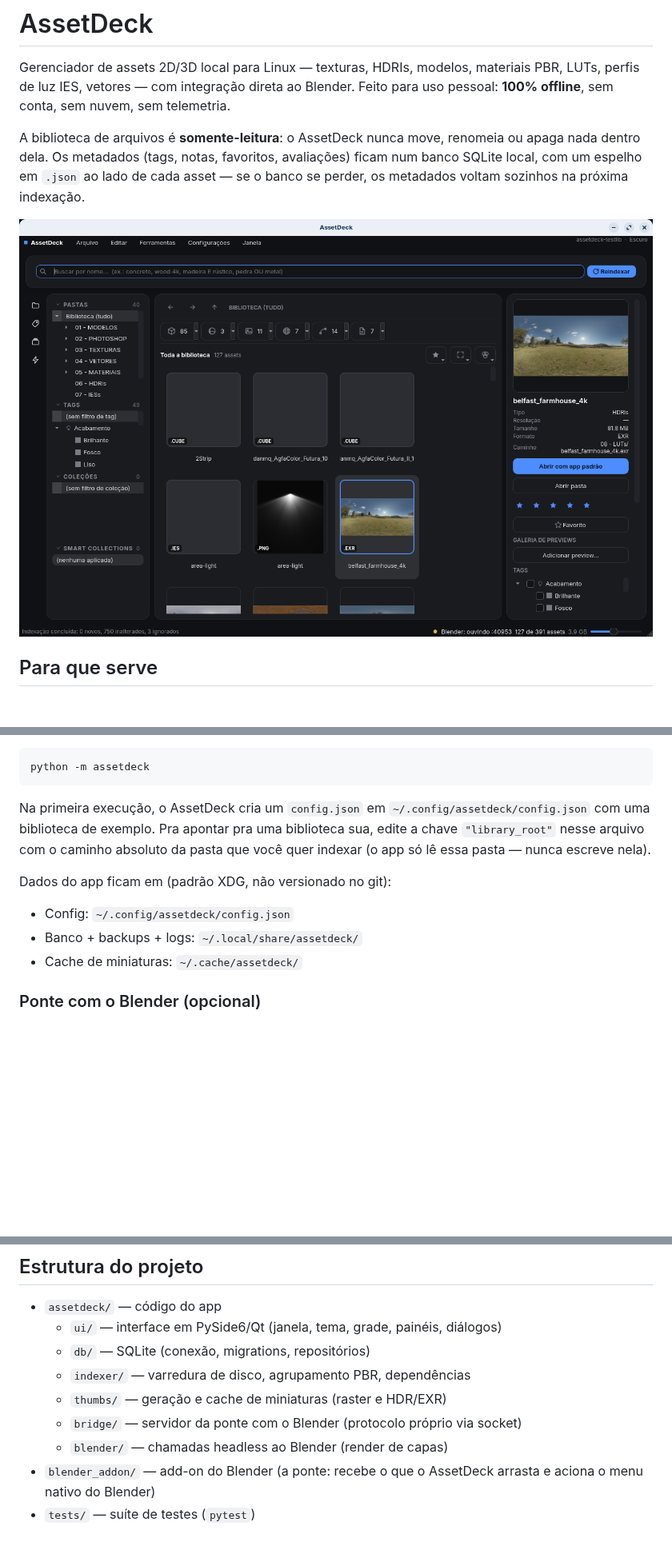
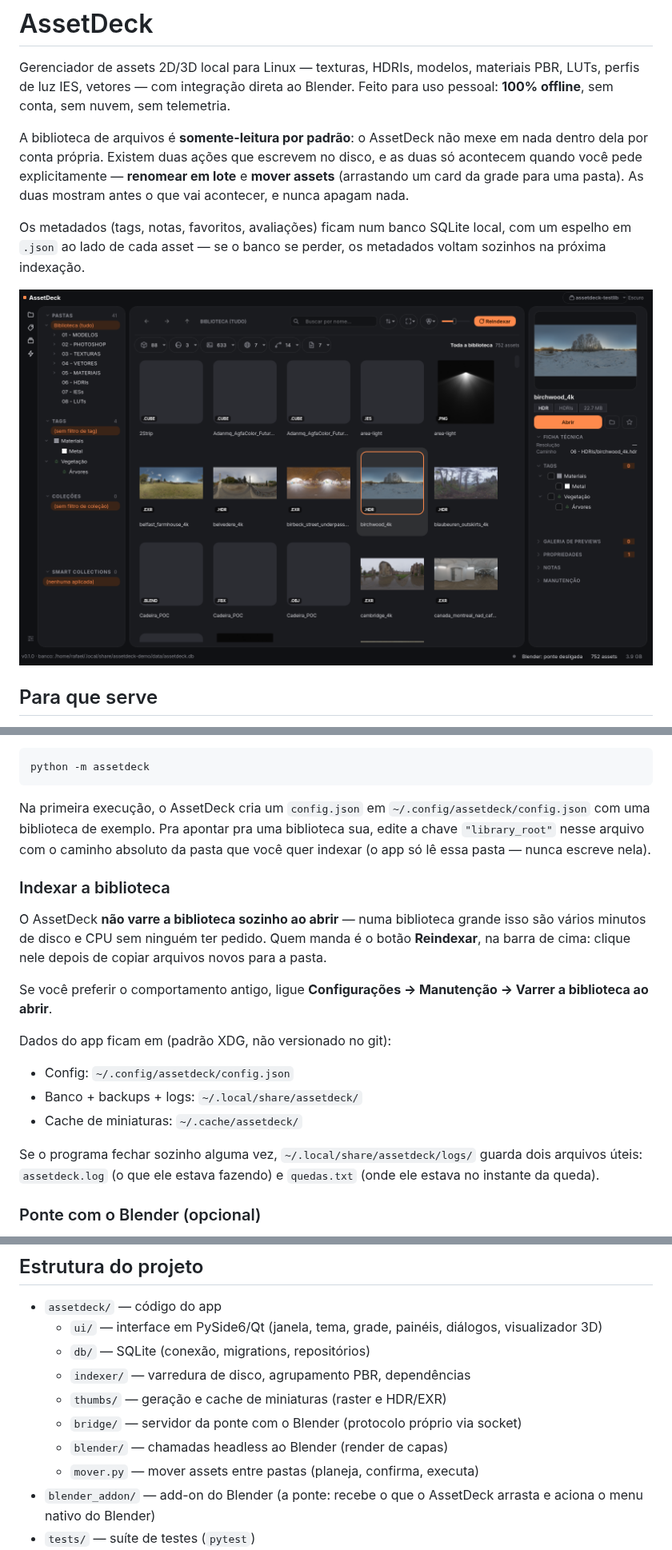
Before and after one commit to zsabados3523/AssetDeck, a Markdown page: README.md, 3 parts joined by grey strips. Shown at 80% size. Rendered like a GitHub page; pictures changed too: docs/screenshots/biblioteca-escuro.png; blank space fills up the shorter version.

```diff
--- a/README.md
+++ b/README.md
@@ -5,11 +5,15 @@ materiais PBR, LUTs, perfis de luz IES, vetores — com integração direta ao
 Blender. Feito para uso pessoal: **100% offline**, sem conta, sem nuvem, sem
 telemetria.
 
-A biblioteca de arquivos é **somente-leitura**: o AssetDeck nunca move,
-renomeia ou apaga nada dentro dela. Os metadados (tags, notas, favoritos,
-avaliações) ficam num banco SQLite local, com um espelho em `.json` ao lado
-de cada asset — se o banco se perder, os metadados voltam sozinhos na
-próxima indexação.
+A biblioteca de arquivos é **somente-leitura por padrão**: o AssetDeck não
+mexe em nada dentro dela por conta própria. Existem duas ações que escrevem
+no disco, e as duas só acontecem quando você pede explicitamente —
+**renomear em lote** e **mover assets** (arrastando um card da grade para
+uma pasta). As duas mostram antes o que vai acontecer, e nunca apagam nada.
+
+Os metadados (tags, notas, favoritos, avaliações) ficam num banco SQLite
+local, com um espelho em `.json` ao lado de cada asset — se o banco se
+perder, os metadados voltam sozinhos na próxima indexação.
 
 <p align="center">
   <img src="docs/screenshots/biblioteca-escuro.png" alt="AssetDeck em modo escuro, com um HDRI selecionado" width="860">
@@ -99,10 +128,24 @@ apontar pra uma biblioteca sua, edite a chave `"library_root"` nesse
 arquivo com o caminho absoluto da pasta que você quer indexar (o app só
 lê essa pasta — nunca escreve nela).
 
+### Indexar a biblioteca
+
+O AssetDeck **não varre a biblioteca sozinho ao abrir** — numa biblioteca
+grande isso são vários minutos de disco e CPU sem ninguém ter pedido. Quem
+manda é o botão **Reindexar**, na barra de cima: clique nele depois de
+copiar arquivos novos para a pasta.
+
+Se você preferir o comportamento antigo, ligue **Configurações →
+Manutenção → Varrer a biblioteca ao abrir**.
+
 Dados do app ficam em (padrão XDG, não versionado no git):
 - Config: `~/.config/assetdeck/config.json`
 - Banco + backups + logs: `~/.local/share/assetdeck/`
 - Cache de miniaturas: `~/.cache/assetdeck/`
+
+Se o programa fechar sozinho alguma vez, `~/.local/share/assetdeck/logs/`
+guarda dois arquivos úteis: `assetdeck.log` (o que ele estava fazendo) e
+`quedas.txt` (onde ele estava no instante da queda).
 
 ### Ponte com o Blender (opcional)
 
@@ -130,12 +173,14 @@ pytest -q
 ## Estrutura do projeto
 
 - `assetdeck/` — código do app
-  - `ui/` — interface em PySide6/Qt (janela, tema, grade, painéis, diálogos)
+  - `ui/` — interface em PySide6/Qt (janela, tema, grade, painéis, diálogos,
+    visualizador 3D)
   - `db/` — SQLite (conexão, migrations, repositórios)
   - `indexer/` — varredura de disco, agrupamento PBR, dependências
   - `thumbs/` — geração e cache de miniaturas (raster e HDR/EXR)
   - `bridge/` — servidor da ponte com o Blender (protocolo próprio via socket)
   - `blender/` — chamadas headless ao Blender (render de capas)
+  - `mover.py` — mover assets entre pastas (planeja, confirma, executa)
 - `blender_addon/` — add-on do Blender (a ponte: recebe o que o AssetDeck
   arrasta e aciona o menu nativo do Blender)
 - `tests/` — suíte de testes (`pytest`)
```
Also changed, not shown: other parts of README.md (+29 -4 lines), docs/screenshots/biblioteca-claro.png, docs/screenshots/visualizador-hdri.png (added).
